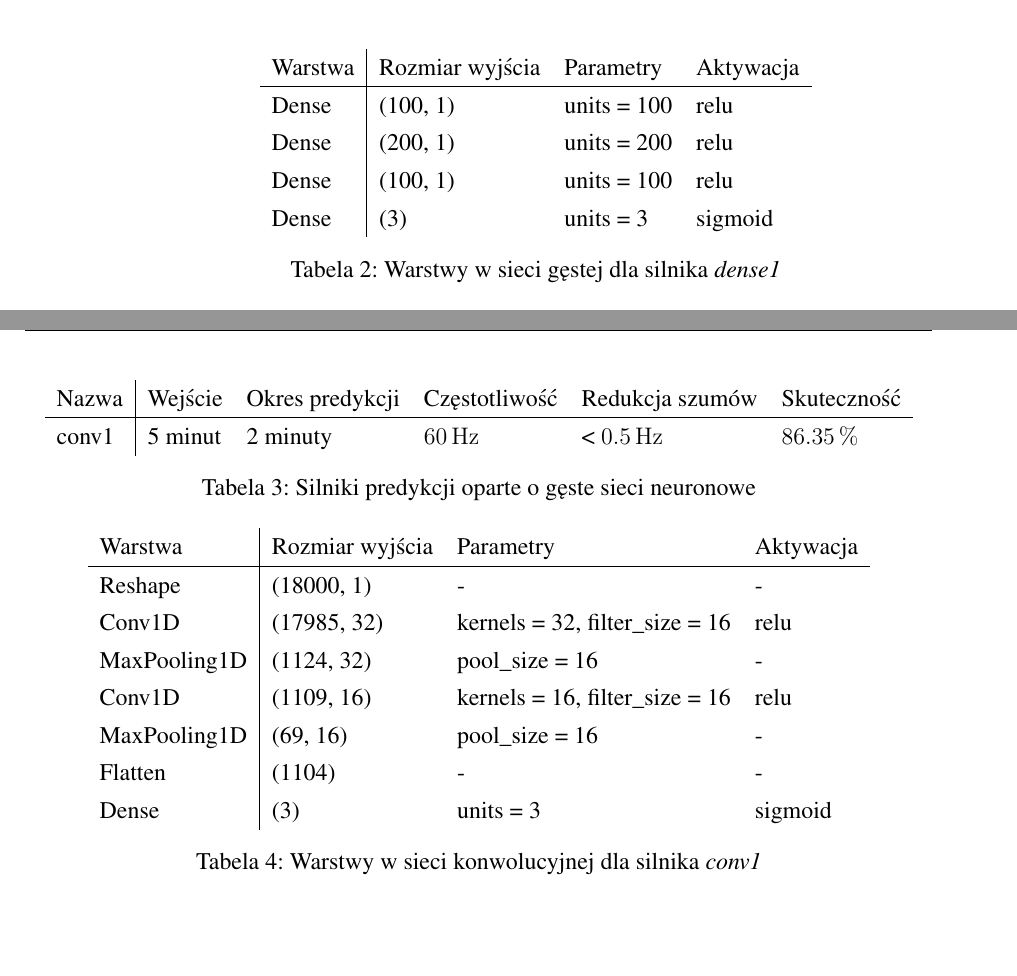
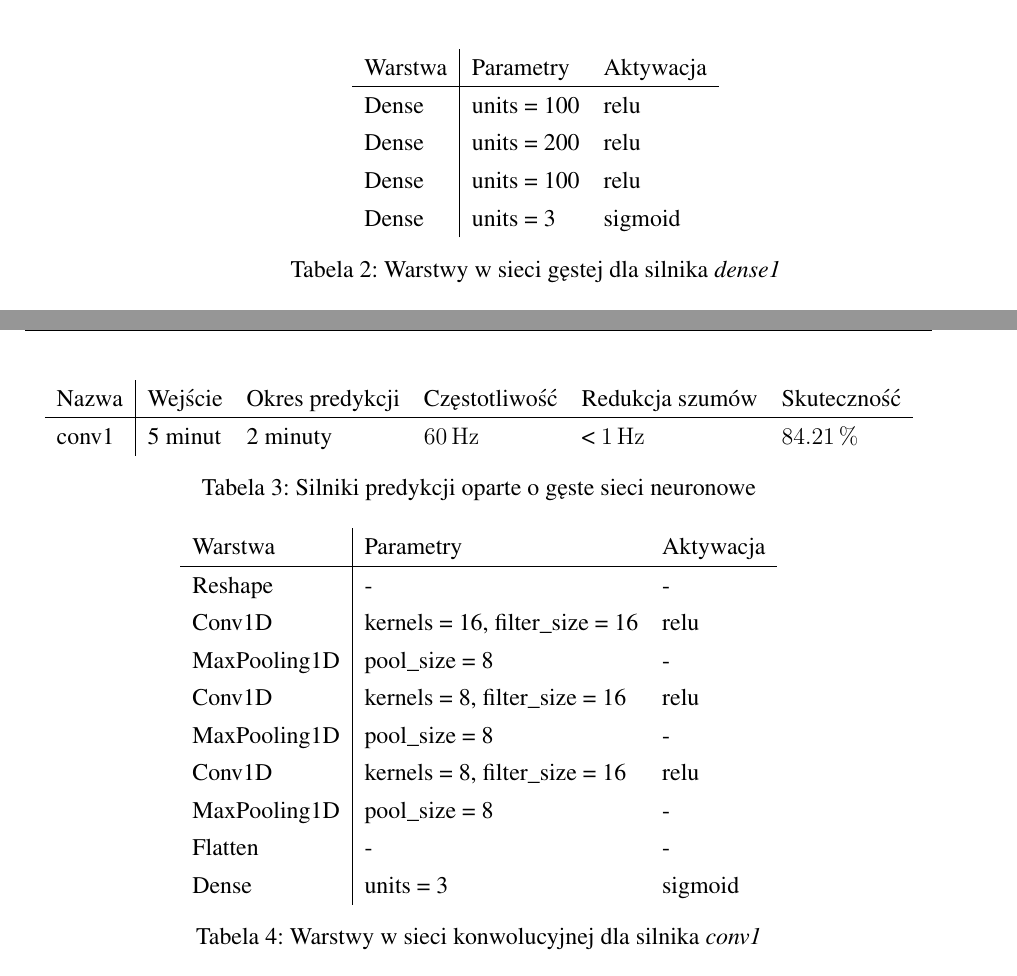
Before and after one commit to tomsoonn/arrhythmia-prediction, a LaTeX thesis (paper/praca-inzynierska.tex): two parts of pages 23 and 24 of 40, joined at a grey line, cut so that both start at the same text, the shorter picture padded with empty space. Compiled offline with pdfLaTeX; the source files are stored in an older character set and shown here as Unicode.

Commit message:
[Doc] Update neural networks descriptions (#43)

```diff
--- a/paper/praca-inzynierska.tex
+++ b/paper/praca-inzynierska.tex
@@ -494,12 +494,12 @@
 
 \begin{table}[h]
 	\centering
-\begin{tabular}{l|lll}
-	Warstwa      & Rozmiar wyjścia & Parametry             & Aktywacja \\ \hline
-	Dense        & (100, 1)        & units = 100           & relu         \\
-	Dense        & (200, 1)        & units = 200           & relu         \\
-	Dense        & (100, 1)        & units = 100           & relu         \\
-	Dense        & (3)             & units = 3             & sigmoid
+\begin{tabular}{l|ll}
+	Warstwa      & Parametry             & Aktywacja \\ \hline
+	Dense        & units = 100           & relu         \\
+	Dense        & units = 200           & relu         \\
+	Dense        & units = 100           & relu         \\
+	Dense        & units = 3             & sigmoid
 \end{tabular}
 \caption{Warstwy w sieci gęstej dla silnika \emph{dense1}}
 \label{tab:dense1}
@@ -535,7 +535,7 @@
 	\centering
 \begin{tabular}{l|lllll}
 	Nazwa & Wejście & Okres predykcji & Częstotliwość & Redukcja szumów & Skuteczność \\ \hline
-	conv1 & 5 minut & 2 minuty & \SI{60}{\hertz} & < \SI{0.5}{\hertz} & \SI{86.35}{\percent}
+	conv1 & 5 minut & 2 minuty & \SI{60}{\hertz} & < \SI{1}{\hertz} & \SI{84.21}{\percent}
 \end{tabular}
 \caption{Silniki predykcji oparte o gęste sieci neuronowe}
 \label{tab:conv_engines}
@@ -543,21 +543,21 @@
 
 \begin{table}[h]
 	\centering
-\begin{tabular}{l|lll}
-	Warstwa      & Rozmiar wyjścia & Parametry             & Aktywacja \\ \hline
-	Reshape      & (18000, 1)      & -                     & -         \\
-	Conv1D       & (17985, 32)     & kernels = 32, filter\_size = 16 & relu \\
-	MaxPooling1D & (1124, 32)      & pool\_size = 16         & - \\
-	Conv1D       & (1109, 16)      & kernels = 16, filter\_size = 16 & relu \\
-	MaxPooling1D & (69, 16)        & pool\_size = 16       & - \\
-	Flatten      & (1104)          & -                     & - \\
-	Dense        & (3)             & units = 3             & sigmoid
+\begin{tabular}{l|ll}
+	Warstwa      & Parametry                       & Aktywacja \\ \hline
+	Reshape      & -                               & -         \\
+	Conv1D       & kernels = 16, filter\_size = 16 & relu \\
+	MaxPooling1D & pool\_size = 8                  & - \\
+	Conv1D       & kernels = 8, filter\_size = 16  & relu \\
+	MaxPooling1D & pool\_size = 8                  & - \\
+	Conv1D       & kernels = 8, filter\_size = 16  & relu \\
+	MaxPooling1D & pool\_size = 8                  & - \\
+	Flatten      & -                               & - \\
+	Dense        & units = 3                       & sigmoid
 \end{tabular}
 \caption{Warstwy w sieci konwolucyjnej dla silnika \emph{conv1}}
 \label{tab:conv1}
 \end{table}
-
-% TODO Sieć konwolucyjna bez interpolacji
 
 \subsection{Eksperymenty} \label{sec:experimental}
 
```
Also changed, not shown: paper/praca-inzynierska.tex (14 more changed lines).
